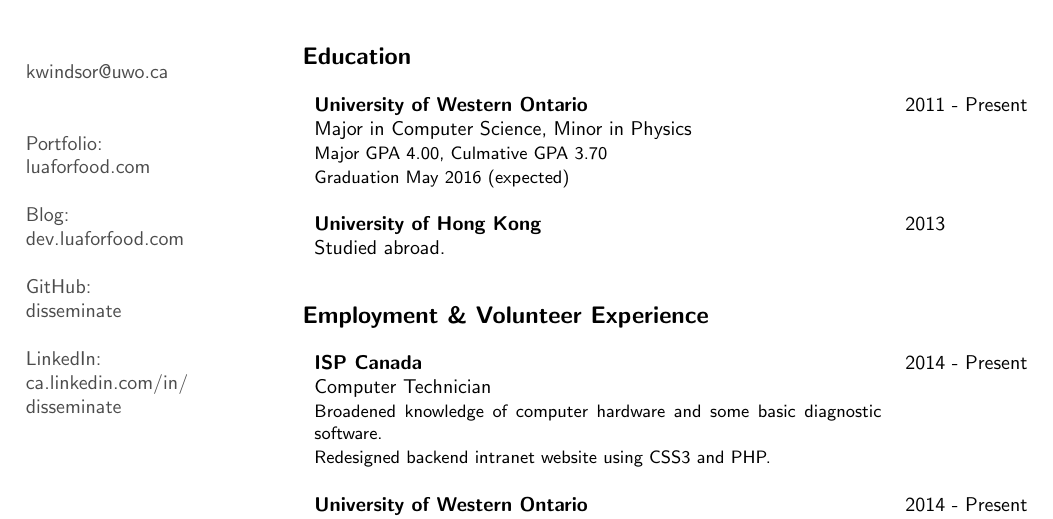
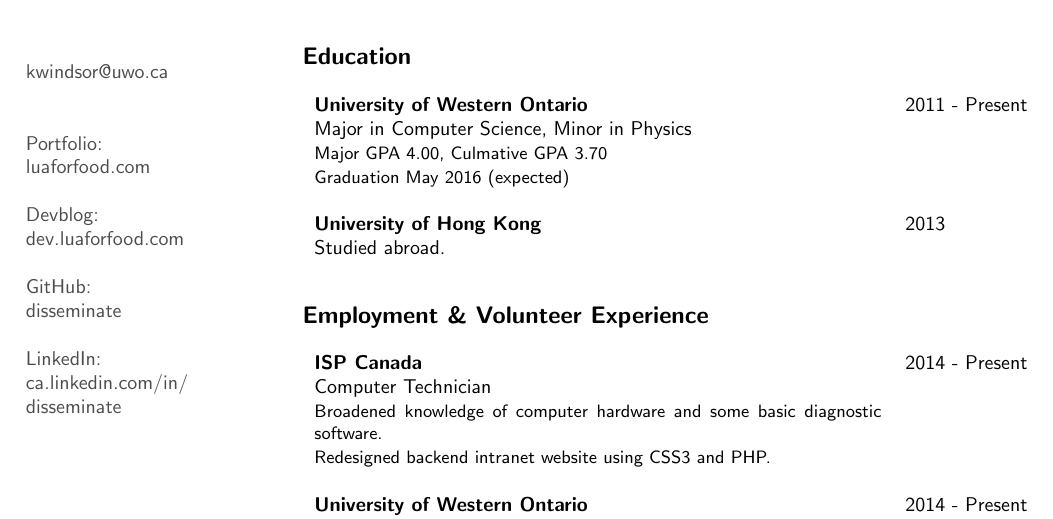
Before and after one commit to disseminate/resume, a LaTeX CV (resume.tex): part of the page, cut so that both start at the same text. Compiled offline with pdfLaTeX.

Commit message:
Changed 'blog' to 'devblog'

```diff
--- a/resume.tex
+++ b/resume.tex
@@ -33,7 +33,7 @@
 	Portfolio:\\
 	luaforfood.com\\
 	\\
-	Blog:\\
+	Devblog:\\
 	dev.luaforfood.com\\
 	\\
 	GitHub:\\
```
Also changed, not shown: resume.pdf.
